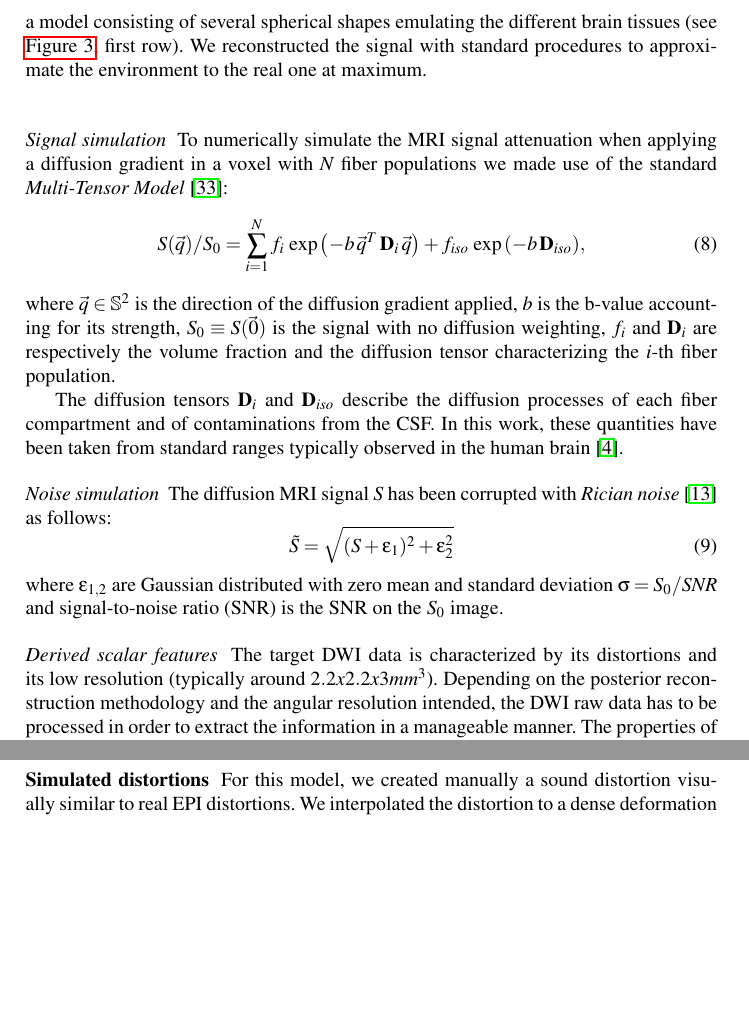
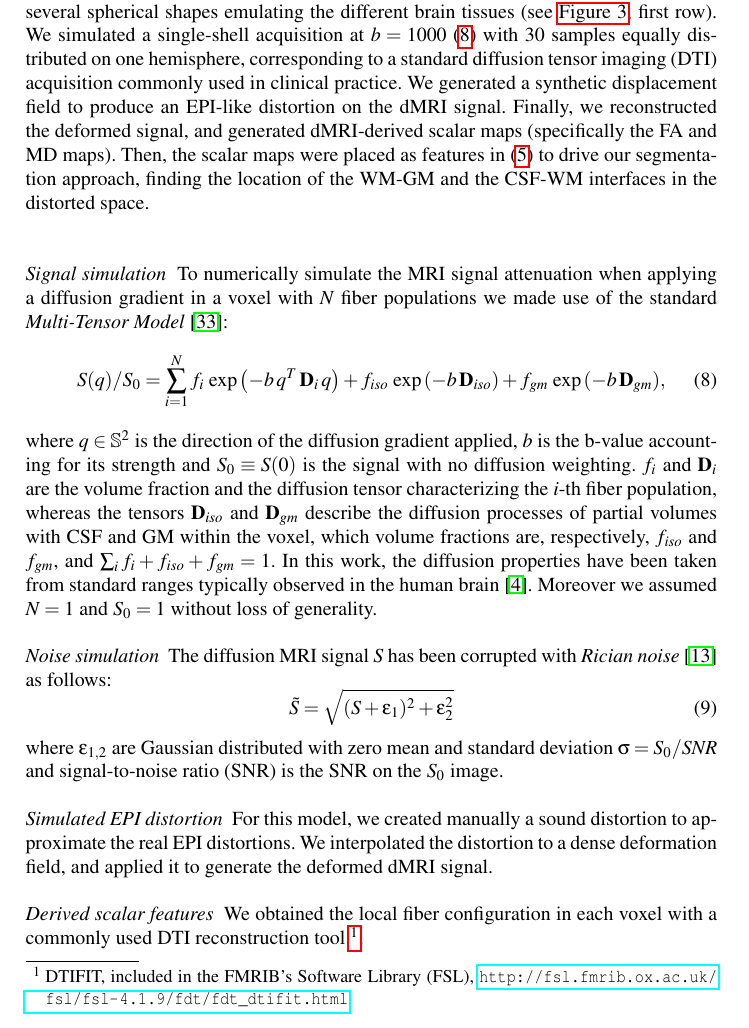
Before and after one commit to oesteban/RegSeg-NeuroImage2016, a LaTeX paper (2013-IPMI/Latex/00-Main.tex, which reads 2013-IPMI/Latex/01-Acronyms.tex, 2013-IPMI/Latex/045-Experiments.tex): two parts of pages 6 and 7 of 12 before the commit and part of page 6 of 12 after it, the two joined at a grey line, cut so that both start at the same text, the shorter picture padded with empty space. Compiled offline with pdfLaTeX.

Commit message:
Included Alessandro's suggestions
And re-structured the text regarding the model 1

```diff
--- a/2013-IPMI/Latex/01-Acronyms.tex
+++ b/2013-IPMI/Latex/01-Acronyms.tex
@@ -1,7 +1,7 @@
 % List of acronyms used in the text
 \newacronym{mr}{MR}{magnetic resonance}
 \newacronym{mri}{MRI}{magnetic resonance imaging}
-\newacronym{dwi}{DWI}{diffusion weighted imaging}
+\newacronym{dwi}{dMRI}{diffusion MRI}
 \newacronym{dw}{DW}{diffusion weighted}
 \newacronym{dti}{DTI}{diffusion tensor imaging}
 \newacronym{t1}{T1}{T1-weighted}
--- a/2013-IPMI/Latex/045-Experiments.tex
+++ b/2013-IPMI/Latex/045-Experiments.tex
@@ -60,32 +60,42 @@ a)&b)&c)&d)&e)
 %
 In order to demonstrate the functionality of the methodology,
 and characterize its possibilities with diffusion data,
-we simulated the \gls{dw} signal of a synthetic phantom from a model
-consisting of several spherical shapes emulating
-the different brain tissues (see \autoref{fig:fa}, first row).
-We reconstructed the signal with standard procedures to
-approximate the environment to the real one at maximum. \\
+we built a synthetic phantom from a model consisting of several
+spherical shapes emulating the different brain tissues (see
+\autoref{fig:fa}, first row). We simulated a single-shell
+acquisition at $b=1000$ \eqref{eqn:MultiTensor} with 30 samples
+equally distributed on one hemisphere, corresponding to a standard
+\gls{dti} acquisition commonly used in clinical practice.
+We generated a synthetic displacement field to produce
+an \gls{epi}-like distortion on the \gls{dwi} signal. Finally,
+we reconstructed the deformed signal, and generated \gls{dwi}-derived
+scalar maps (specifically the \gls{fa} and \gls{md} maps).
+Then, the scalar maps were placed as features in
+\eqref{eq:complete_energy} to drive our segmentation approach,
+finding the location of the \gls{wm}-\gls{gm}
+and the \gls{csf}-\gls{wm} interfaces in the distorted space. \\
 
 \paragraph{Signal simulation}
-To numerically simulate the MRI signal attenuation when applying a diffusion
+To numerically simulate the \gls{mri} signal attenuation when applying a diffusion
 gradient in a voxel with $N$ fiber populations we made use of the standard
 \emph{Multi-Tensor Model}~\cite{Tuch:2002aa}:
 %
 \begin{equation}
 \label{eqn:MultiTensor}
-S(\vec{q}) / S_{0} = \sum_{i=1}^{N} f_{i} \, \exp{ \left( -b \, \vec{q}^{T} \, \mathbf{D}_i \, \vec{q}\right) } + f_{iso} \, \exp{ \left( -b \, \mathbf{D}_{iso} \right) } ,
+S(q) / S_{0} = \sum_{i=1}^{N} f_{i} \, \exp{ \left( -b \, q^{T} \, \mathbf{D}_i \, q\right) } + f_{iso} \, \exp{ \left( -b \, \mathbf{D}_{iso} \right) }  + f_{gm} \, \exp{ \left( -b \, \mathbf{D}_{gm} \right) } ,
 \end{equation}
 %
-where $\vec{q} \in \mathbb{S}^2$ is the direction of the diffusion gradient
-applied, $b$ is the b-value accounting for its strength, $S_0 \equiv S(\vec{0})$
-is the signal with no diffusion weighting, $f_i$ and $\mathbf{D}_i$ are
-respectively the volume fraction and the diffusion tensor characterizing the
-$i$-th fiber population.
-
-The diffusion tensors $\mathbf{D}_i$ and $\mathbf{D}_{iso}$ describe the diffusion
-processes of each fiber compartment and of contaminations from the CSF. In this work,
-these quantities have been taken from standard ranges typically observed in the
-human brain~\cite{Canales-Rodriguez:2009aa}.
+where $q \in \mathbb{S}^2$ is the direction of the diffusion gradient applied,
+$b$ is the b-value accounting for its strength and $S_0 \equiv S(0)$ is the
+signal with no diffusion weighting. $f_i$ and $\mathbf{D}_i$ are the volume
+fraction and the diffusion tensor characterizing the $i$-th fiber population,
+whereas the tensors $\mathbf{D}_{iso}$ and $\mathbf{D}_{gm}$ describe the
+diffusion processes of partial volumes with \gls{csf} and \gls{gm} within the
+voxel, which volume fractions are, respectively, $f_{iso}$ and $f_{gm}$, and
+$\sum_i f_i + f_{iso} + f_{gm} = 1$. In this work, the diffusion properties have
+been taken from standard ranges typically observed in the human
+brain~\cite{Canales-Rodriguez:2009aa}. Moreover we assumed $N = 1$ and $S_0 = 1$
+without loss of generality.
 
 \paragraph{Noise simulation}
 The diffusion MRI signal $S$ has been corrupted with
@@ -99,9 +109,14 @@ where $\varepsilon_{1,2}$ are Gaussian distributed with zero mean
 and standard deviation $\sigma = S_0 / \mathit{SNR}$ and \gls{snr}
 is the \gls{snr} on the $S_0$ image.
 
+\paragraph{Simulated \gls{epi} distortion}
+For this model, we created manually a sound distortion to approximate
+the real \gls{epi} distortions. We interpolated the distortion to a
+dense deformation field, and applied it to generate the deformed \gls{dwi}
+signal.
+
 \paragraph{Derived scalar features}
-The target \gls{dwi} data is characterized by its distortions and its
-low resolution (typically around $2.2x2.2x3mm^3$). Depending on the
-posterior reconstruction methodology and the angular resolution
-intended, the \gls{dwi} raw data has to be processed in order to
-extract the information in a manageable manner. The properties of
+We obtained the local fiber configuration in each voxel with a commonly
+used \gls{dti} reconstruction tool~\footnote{DTIFIT, included
+in the FMRIB's Software Library (FSL),
+\url{http://fsl.fmrib.ox.ac.uk/fsl/fsl-4.1.9/fdt/fdt_dtifit.html}}.
@@ -121,10 +139,3 @@ associated with the diffusion signal $S(\vec{q})$. There exist
 two main reasons to justify their choice.
 First, they are well-understood and standardized in clinical routine.
 Second, together they contain most of the information that is
-usually extracted from the \gls{dwi}-derived scalar maps. \\
-
-\subsubsection{Simulated distortions}
-
-For this model, we created manually a sound distortion visually similar
-to real \gls{epi} distortions. We interpolated the distortion to a
-dense deformation field, necessary for warping the raw \gls{dwi} simulated
```
Also changed, not shown: 2013-IPMI/Latex/00-Main.tex (+2 -2 lines), 2013-IPMI/Latex/02-Abstract.tex (+5 -5 lines), 2013-IPMI/Latex/03-Introduction.tex (+38 -33 lines), 2013-IPMI/Latex/05-Results.tex (+1 -8 lines), 2013-IPMI/Latex/06-Conclusion.tex (+1 -1 lines), 2013-IPMI/IPMI2013.pdf, 2013-IPMI/Latex/045-Experiments.tex (14 more changed lines).
